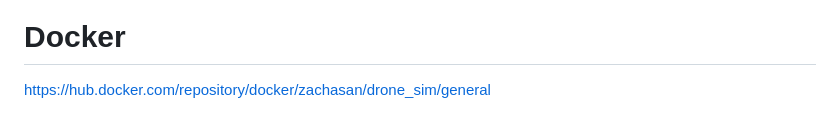
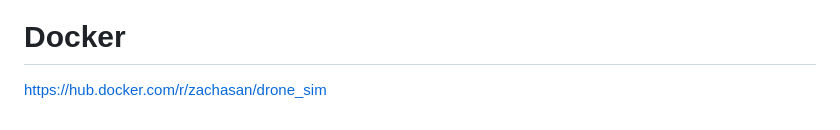
Before and after one commit to zachasn/team-001-51-finalproject, a Markdown page: README.md, the part around the change. Drawn GitHub-style.

```diff
--- a/README.md
+++ b/README.md
@@ -250,4 +250,4 @@ Our sprint goal was to implement new features for our drone simulation model usi
 
 # Docker
 
-https://hub.docker.com/repository/docker/zachasan/drone_sim/general
+https://hub.docker.com/r/zachasan/drone_sim
```
